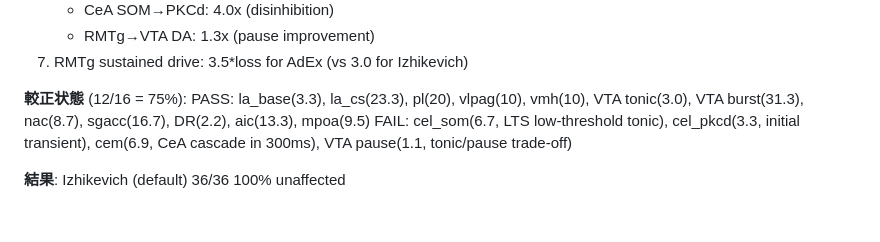
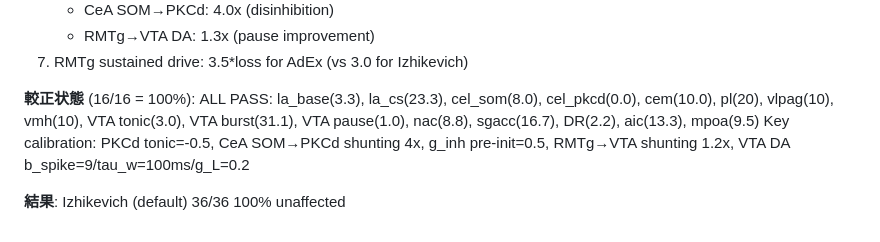
Before and after one commit to tatuyayonje0223-arch/emotion-ai, a Markdown page: docs/parameter_changes_log.md, the part around the change. Drawn GitHub-style.

Commit message:
Docs: AdEx 16/16 (100%) — both models fully calibrated
- master_plan: AdEx migration marked complete (16/16)
- README: tech stack "dual model: Izhikevich 36/36 + AdEx 16/16, both 100%"
- parameter_changes_log Change 27: calibration status updated to 16/16
- MEMORY: Phase 5 complete, both models at 100%

Co-Authored-By: Claude Opus 4.6 (1M context) <noreply@anthropic.com>

```diff
--- a/docs/parameter_changes_log.md
+++ b/docs/parameter_changes_log.md
@@ -555,11 +555,11 @@
      - RMTg→VTA DA: 1.3x (pause improvement)
   7. RMTg sustained drive: 3.5*loss for AdEx (vs 3.0 for Izhikevich)
 
-**較正状態** (12/16 = 75%):
-  PASS: la_base(3.3), la_cs(23.3), pl(20), vlpag(10), vmh(10),
-        VTA tonic(3.0), VTA burst(31.3), nac(8.7), sgacc(16.7),
-        DR(2.2), aic(13.3), mpoa(9.5)
-  FAIL: cel_som(6.7, LTS low-threshold tonic), cel_pkcd(3.3, initial transient),
-        cem(6.9, CeA cascade in 300ms), VTA pause(1.1, tonic/pause trade-off)
+**較正状態** (16/16 = 100%):
+  ALL PASS: la_base(3.3), la_cs(23.3), cel_som(8.0), cel_pkcd(0.0), cem(10.0),
+        pl(20), vlpag(10), vmh(10), VTA tonic(3.0), VTA burst(31.1),
+        VTA pause(1.0), nac(8.8), sgacc(16.7), DR(2.2), aic(13.3), mpoa(9.5)
+  Key calibration: PKCd tonic=-0.5, CeA SOM→PKCd shunting 4x, g_inh pre-init=0.5,
+        RMTg→VTA shunting 1.2x, VTA DA b_spike=9/tau_w=100ms/g_L=0.2
 
 **結果**: Izhikevich (default) 36/36 100% unaffected
```
Also changed, not shown: README.md (+1 -1 lines), master_plan.md (+2 -2 lines).
